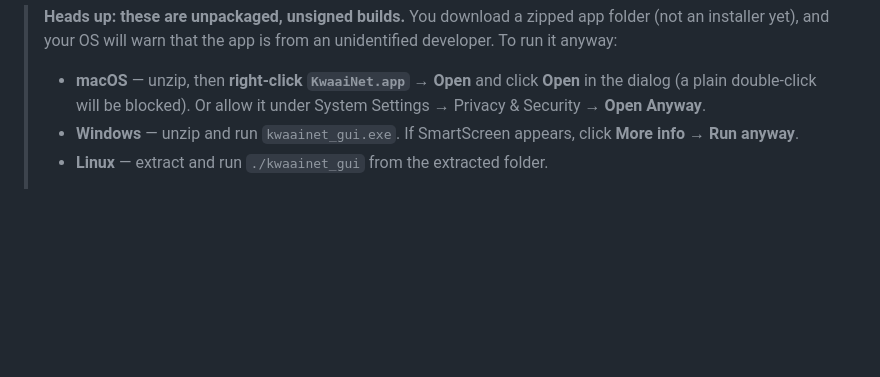
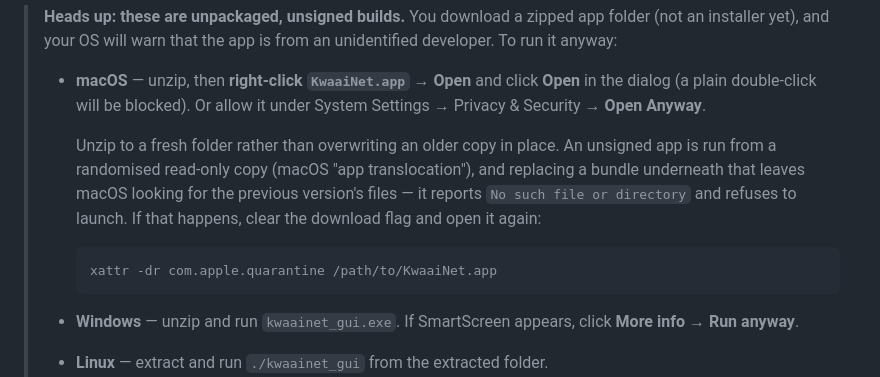
Before and after one commit to Kwaai-AI-Lab/KwaaiNetGUI, a Markdown page: README.md, the part around the change. Rendered like a GitHub page; blank space fills up the shorter version.

Commit message:
docs(readme): explain the macOS "No such file or directory" on upgrade
An unsigned, quarantined app runs from a randomised read-only copy (app
translocation). Unzipping a new build over an older one at the same path
leaves macOS resolving the previous version's executable, so `open` fails
with NSPOSIXErrorDomain Code=2 — which reads as the app being missing
rather than as a Gatekeeper problem.

Hit on the 0.3.0 → 0.3.1 upgrade, where the bundle executable was renamed.
A fresh extraction at an unused path is unaffected.

Co-Authored-By: Claude Opus 5 (1M context) <noreply@anthropic.com>

````diff
--- a/README.md
+++ b/README.md
@@ -55,6 +55,17 @@ box — no separate install needed. Open the app, and it starts a node for you.
 > - **macOS** — unzip, then **right-click `KwaaiNet.app` → Open** and click
 >   **Open** in the dialog (a plain double-click will be blocked). Or allow it
 >   under System Settings → Privacy & Security → **Open Anyway**.
+>
+>   Unzip to a fresh folder rather than overwriting an older copy in place. An
+>   unsigned app is run from a randomised read-only copy (macOS "app
+>   translocation"), and replacing a bundle underneath that leaves macOS
+>   looking for the previous version's files — it reports
+>   `No such file or directory` and refuses to launch. If that happens, clear
+>   the download flag and open it again:
+>
+>   ```bash
+>   xattr -dr com.apple.quarantine /path/to/KwaaiNet.app
+>   ```
 > - **Windows** — unzip and run `kwaainet_gui.exe`. If SmartScreen appears,
 >   click **More info → Run anyway**.
 > - **Linux** — extract and run `./kwaainet_gui` from the extracted folder.
````
